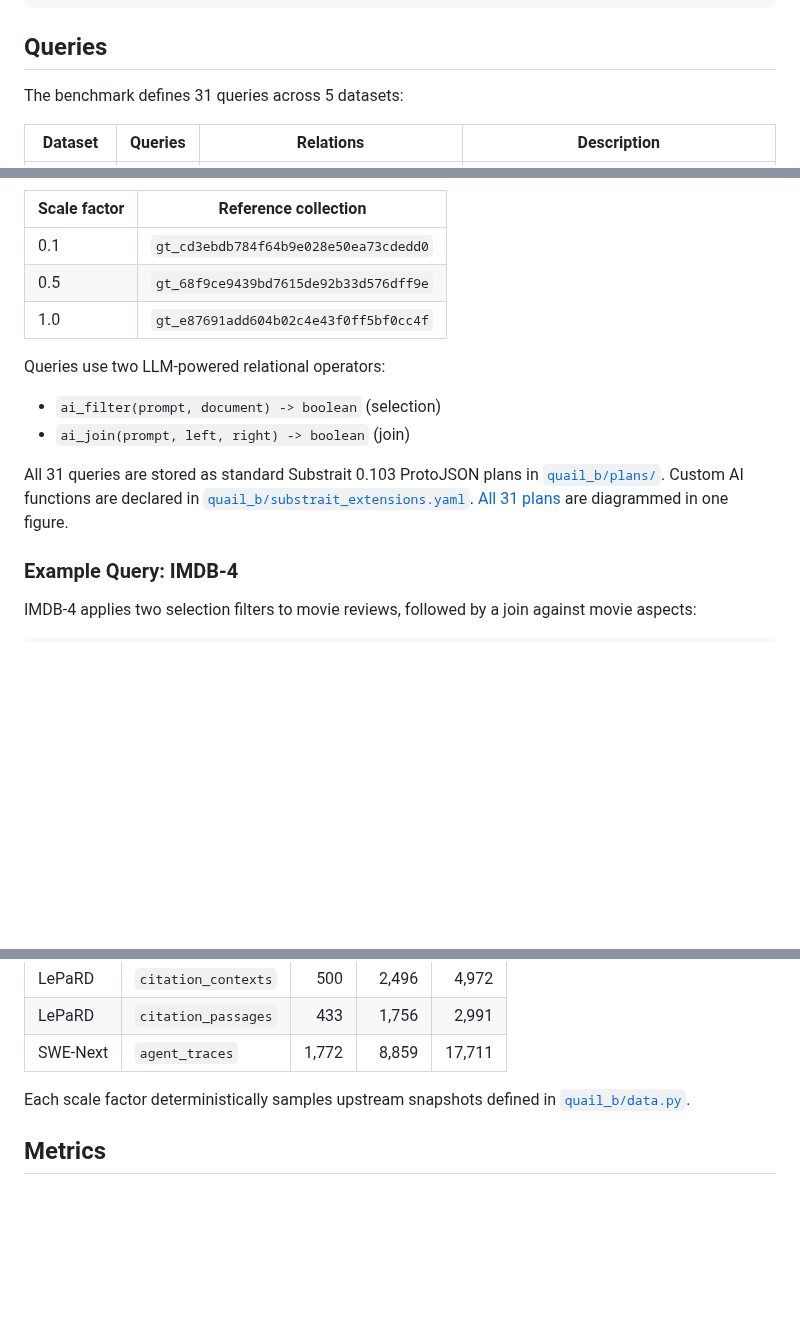
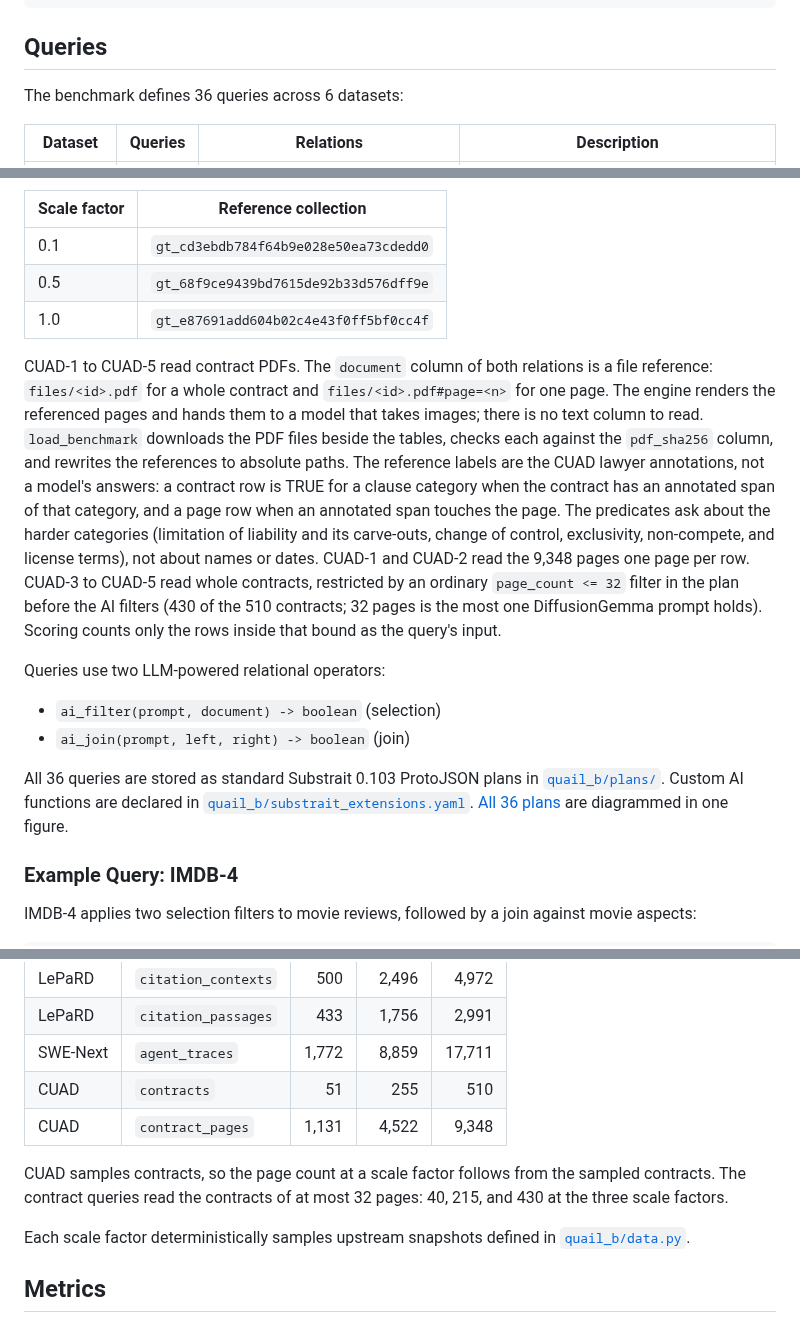
Before and after one commit to fsdatalab/quail, a Markdown page: README.md, 3 parts joined by grey strips. Drawn GitHub-style; blank space fills up the shorter version.

```diff
--- a/README.md
+++ b/README.md
@@ -134,7 +134,7 @@ reviews = quail_b.load_table("reviews", scale_factor=0.1)
 
 ## Queries
 
-The benchmark defines 31 queries across 5 datasets:
+The benchmark defines 36 queries across 6 datasets:
 
 | Dataset | Queries | Relations | Description |
 | --- | ---: | --- | --- |
@@ -172,12 +173,30 @@ collection automatically when accuracy scoring is enabled.
 | 0.5 | `gt_68f9ce9439bd7615de92b33d576dff9e` |
 | 1.0 | `gt_e87691add604b02c4e43f0ff5bf0cc4f` |
 
+CUAD-1 to CUAD-5 read contract PDFs. The `document` column of both
+relations is a file reference: `files/<id>.pdf` for a whole contract and
+`files/<id>.pdf#page=<n>` for one page. The engine renders the referenced
+pages and hands them to a model that takes images; there is no text
+column to read. `load_benchmark` downloads the PDF files beside the
+tables, checks each against the `pdf_sha256` column, and rewrites the
+references to absolute paths. The reference labels are the CUAD lawyer
+annotations, not a model's answers: a contract row is TRUE for a clause
+category when the contract has an annotated span of that category, and a
+page row when an annotated span touches the page. The predicates ask
+about the harder categories (limitation of liability and its carve-outs,
+change of control, exclusivity, non-compete, and license terms), not
+about names or dates. CUAD-1 and CUAD-2 read the 9,348 pages one page per
+row. CUAD-3 to CUAD-5 read whole contracts, restricted by an ordinary
+`page_count <= 32` filter in the plan before the AI filters (430 of the
+510 contracts; 32 pages is the most one DiffusionGemma prompt holds).
+Scoring counts only the rows inside that bound as the query's input.
+
 Queries use two LLM-powered relational operators:
 
 - `ai_filter(prompt, document) -> boolean` (selection)
 - `ai_join(prompt, left, right) -> boolean` (join)
 
-All 31 queries are stored as standard Substrait 0.103 ProtoJSON plans in [`quail_b/plans/`](quail_b/plans/). Custom AI functions are declared in [`quail_b/substrait_extensions.yaml`](quail_b/substrait_extensions.yaml). [All 31 plans](figures/quailb_anatomy.pdf) are diagrammed in one figure.
+All 36 queries are stored as standard Substrait 0.103 ProtoJSON plans in [`quail_b/plans/`](quail_b/plans/). Custom AI functions are declared in [`quail_b/substrait_extensions.yaml`](quail_b/substrait_extensions.yaml). [All 36 plans](figures/quailb_anatomy.pdf) are diagrammed in one figure.
 
 ### Example Query: IMDB-4
 
@@ -225,6 +244,12 @@ A scale factor changes the input table cardinalities and reference labels. It do
 | LePaRD | `citation_contexts` | 500 | 2,496 | 4,972 |
 | LePaRD | `citation_passages` | 433 | 1,756 | 2,991 |
 | SWE-Next | `agent_traces` | 1,772 | 8,859 | 17,711 |
+| CUAD | `contracts` | 51 | 255 | 510 |
+| CUAD | `contract_pages` | 1,131 | 4,522 | 9,348 |
+
+CUAD samples contracts, so the page count at a scale factor follows from
+the sampled contracts. The contract queries read the contracts of at most
+32 pages: 40, 215, and 430 at the three scale factors.
 
 Each scale factor deterministically samples upstream snapshots defined in [`quail_b/data.py`](quail_b/data.py).
 
```
Also changed, not shown: other parts of README.md (+3 -1 lines), figures/quailb_anatomy.png, 14 other files.
